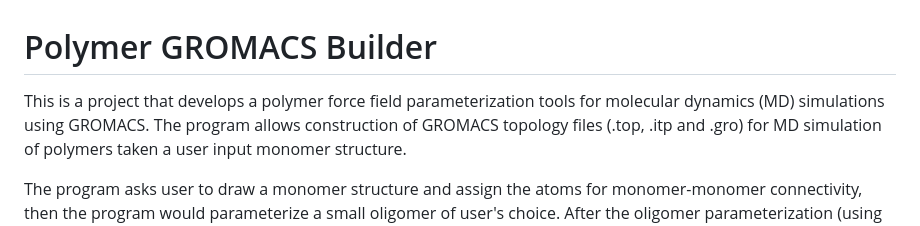
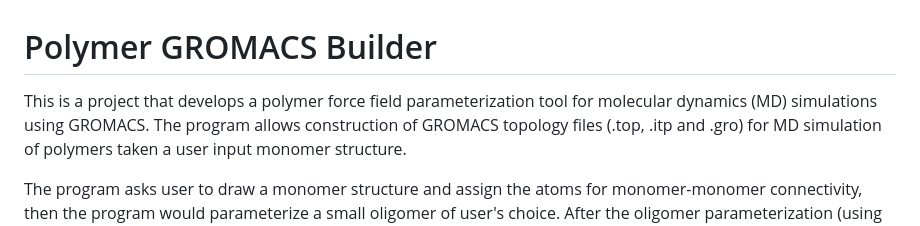
Before and after one commit to haoj-jianghao/polymer_top_build, a Markdown page: README.md, the part around the change. GitHub-like rendering.

```diff
--- a/README.md
+++ b/README.md
@@ -1,6 +1,6 @@
 # Polymer GROMACS Builder
 
-This is a project that develops a polymer force field parameterization tools for molecular dynamics (MD) simulations using GROMACS.
+This is a project that develops a polymer force field parameterization tool for molecular dynamics (MD) simulations using GROMACS.
 The program allows construction of GROMACS topology files (.top, .itp and .gro) for MD simulation of polymers taken a user input monomer structure.
 
 The program asks user to draw a monomer structure and assign the atoms for monomer-monomer connectivity, then the program would parameterize a small oligomer of user's choice.
```
